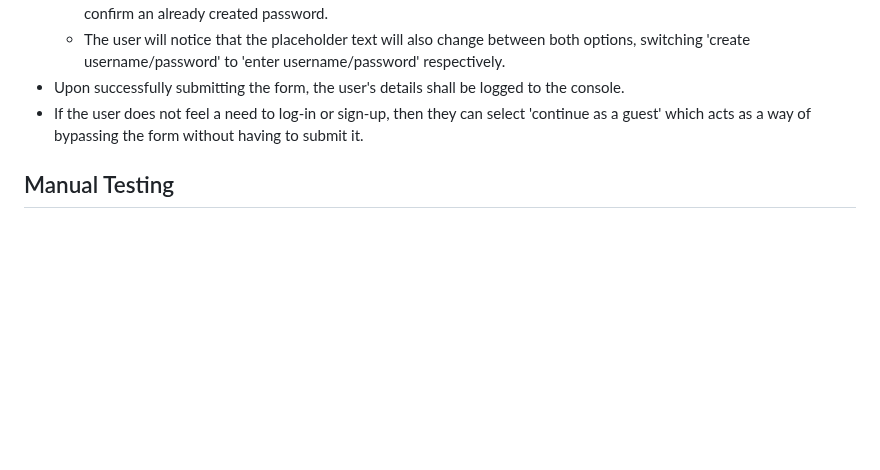
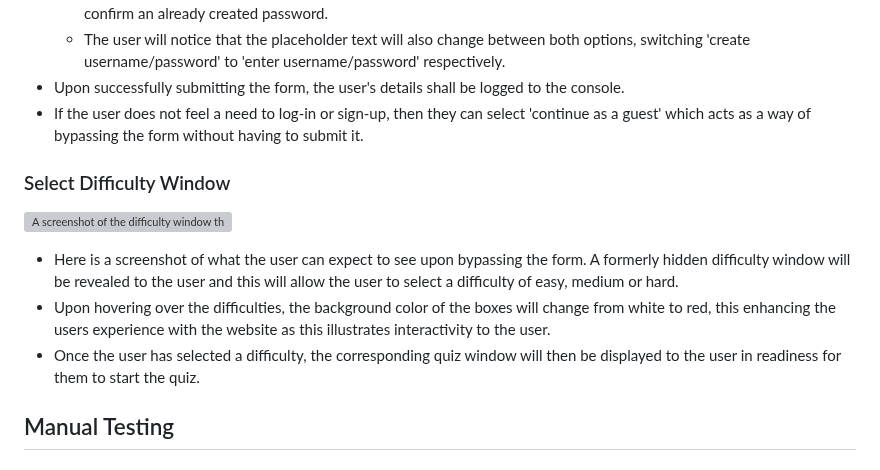
Before and after one commit to cameronjamesw/american-history-quiz, a Markdown page: README.md, the part around the change. Rendered like a GitHub page; blank space fills up the shorter version; grey boxes are pictures that could not be loaded.

Commit message:
add select difficulty feature to readme

```diff
--- a/README.md
+++ b/README.md
@@ -111,6 +111,14 @@ The live link can be found here - https://cameronjamesw.github.io/american-histo
 - Upon successfully submitting the form, the user's details shall be logged to the console.
 - If the user does not feel a need to log-in or sign-up, then they can select 'continue as a guest' which acts as a way of bypassing the form without having to submit it.
 
+### Select Difficulty Window
+
+![A screenshot of the difficulty window that is featured on the website](assets/images/difficulty-screenshot.png)
+
+- Here is a screenshot of what the user can expect to see upon bypassing the form. A formerly hidden difficulty window will be revealed to the user and this will allow the user to select a difficulty of easy, medium or hard.
+- Upon hovering over the difficulties, the background color of the boxes will change from white to red, this enhancing the users experience with the website as this illustrates interactivity to the user.
+- Once the user has selected a difficulty, the corresponding quiz window will then be displayed to the user in readiness for them to start the quiz.
+
 ## Manual Testing
 
 ### Features Testing
```
